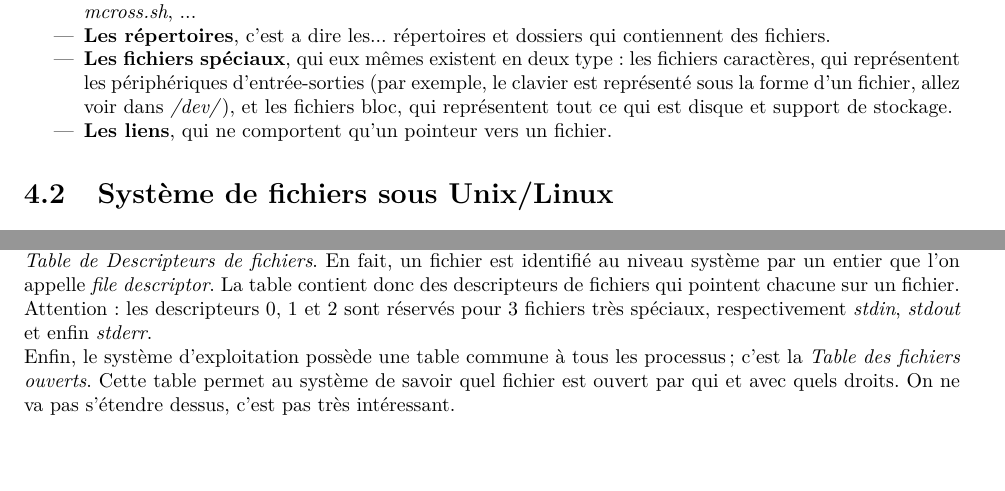
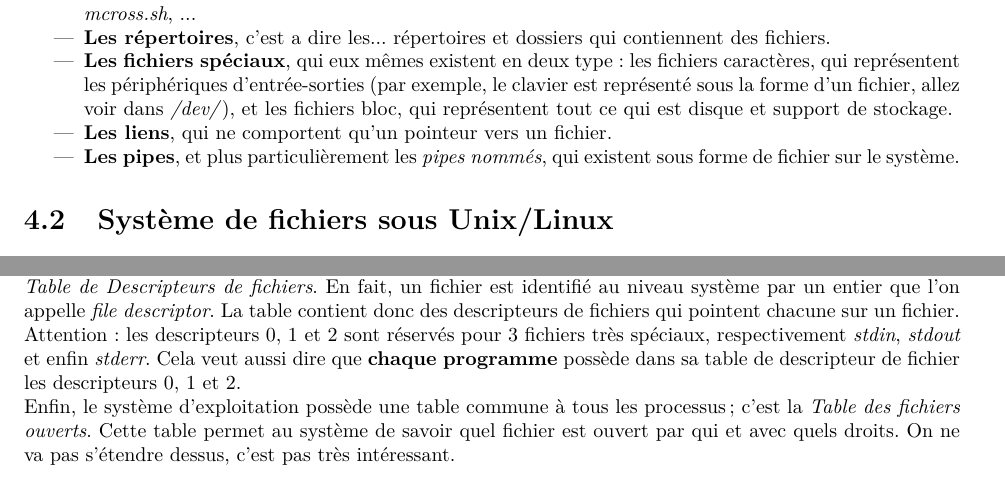
Before and after one commit to mooshicoolor/fiches_iut-morsay, a LaTeX document (Systeme/Sysfiche.tex): two parts of pages 10 and 13 of 17 before the commit and two parts of pages 9 and 12 of 16 after it, joined at a grey line, cut so that both start at the same text. Compiled offline with pdfLaTeX; the source files are stored in an older character set and shown here as Unicode.

Commit message:
nettoyage

```diff
--- a/Systeme/Sysfiche.tex
+++ b/Systeme/Sysfiche.tex
@@ -218,6 +218,7 @@ Ainsi, il existe plusieurs types de fichier sous Linux/Unix:
 \item{\textbf{Les répertoires}, c'est a dire les... répertoires et dossiers qui contiennent des fichiers.}
 \item{\textbf{Les fichiers spéciaux}, qui eux mêmes existent en deux type: les fichiers caractères, qui représentent les périphériques d'entrée-sorties (par exemple, le  clavier est représenté sous la forme d'un fichier, allez voir dans \emph{/dev/}), et les fichiers bloc, qui représentent tout ce qui est disque et support de stockage.}
 \item{\textbf{Les liens}, qui ne comportent qu'un pointeur vers un fichier.}
+\item{\textbf{Les pipes}, et plus particulièrement les \emph{pipes nommés}, qui existent sous forme de fichier sur le système.}
 \end{itemize}
 
 \section{Système de fichiers sous Unix/Linux}
@@ -272,7 +273,7 @@ La taille de l'entrée correspond à la somme des caractéristiques (8 octets) p
 \section{Primitives systèmes en C (tou)}
 Parce oui, il faut bien jouer avec les fichiers en C.\\
 Ce qu'il faut savoir, c'est que chaque processus possède une \emph{File Descriptor Table}, soit, en bon français, une \emph{Table de Descripteurs de fichiers}. En fait, un fichier est identifié au niveau système par un entier que l'on appelle \emph{file descriptor}. La table contient donc des descripteurs de fichiers qui pointent chacune sur un fichier.\\
-Attention: les descripteurs 0, 1 et 2 sont réservés pour 3 fichiers très spéciaux, respectivement \emph{stdin}, \emph{stdout} et enfin \emph{stderr}.\\
+Attention: les descripteurs 0, 1 et 2 sont réservés pour 3 fichiers très spéciaux, respectivement \emph{stdin}, \emph{stdout} et enfin \emph{stderr}. Cela veut aussi dire que \textbf{chaque programme} possède dans sa table de descripteur de fichier les descripteurs 0, 1 et 2.\\
 Enfin, le système d'exploitation possède une table commune à tous les processus; c'est la \emph{Table des fichiers ouverts}. Cette table permet au système de savoir quel fichier est ouvert par qui et avec quels droits. On ne va pas s'étendre dessus, c'est pas très intéressant.
 \paragraph{}
 Sur U/L, il faut passer par plusieurs étapes afin d'utiliser un fichier dans un programme C: il faut \textbf{ouvrir} le fichier, faire son petit traitement (\textbf{lecture, écriture}, etc) puis \textbf{fermer} le fichier. Tout cela se fait par le biais d'appels systèmes que nous allons détailler.
```
Also changed, not shown: Systeme/Sysfiche.pdf, Systeme/Sysfiche.tex (6 more changed lines), 4 other files.
